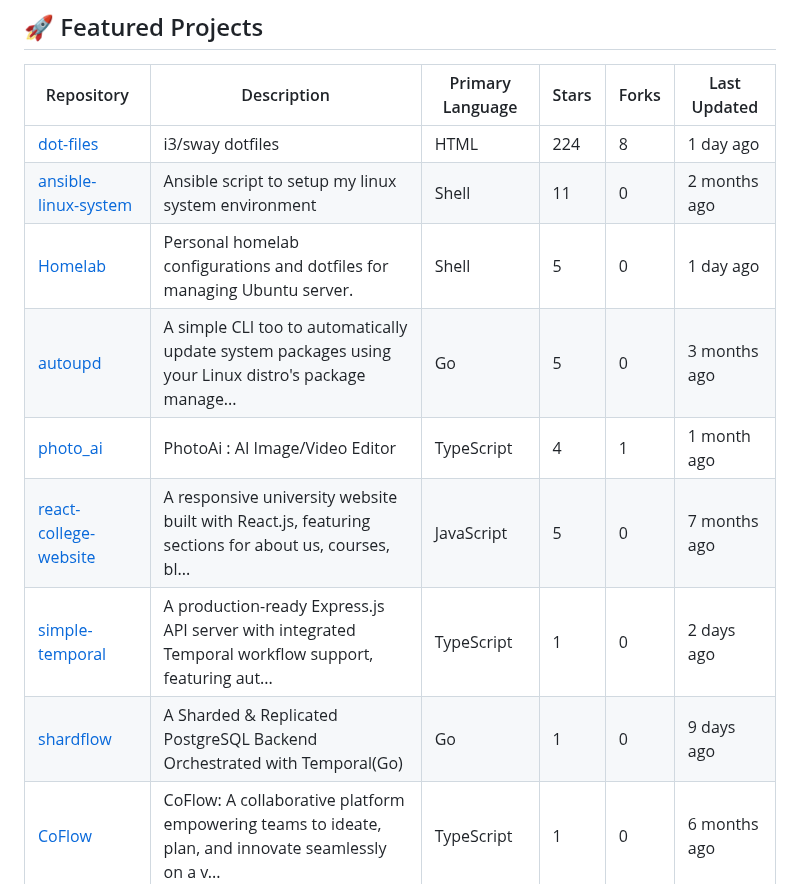
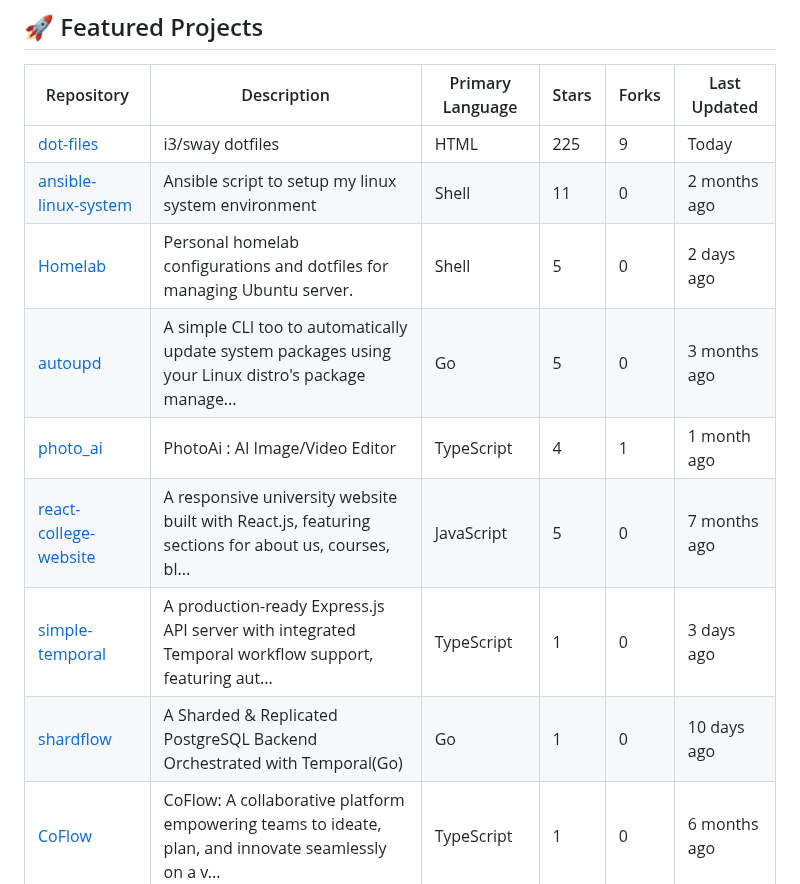
Before and after one commit to 2SSK/2SSK, a Markdown page: README.md, the part around the change. GitHub-like rendering.

Commit message:
Auto-update repository list and README

```diff
--- a/README.md
+++ b/README.md
@@ -25,13 +25,13 @@
 
 | Repository                                                             | Description                                                                                          | Primary Language | Stars | Forks | Last Updated                                   |
 | ---------------------------------------------------------------------- | ---------------------------------------------------------------------------------------------------- | ---------------- | ----- | ----- | ---------------------------------------------- |
-| [dot-files](https://github.com/2SSK/dot-files) | i3/sway dotfiles | HTML | 224 | 8 | <span title="Feb 08, 2026">1 day ago</span> |
+| [dot-files](https://github.com/2SSK/dot-files) | i3/sway dotfiles | HTML | 225 | 9 | <span title="Feb 09, 2026">Today</span> |
 | [ansible-linux-system](https://github.com/2SSK/ansible-linux-system) | Ansible script to setup my linux system environment | Shell | 11 | 0 | <span title="Nov 21, 2025">2 months ago</span> |
-| [Homelab](https://github.com/2SSK/Homelab) | Personal homelab configurations and dotfiles for managing Ubuntu server. | Shell | 5 | 0 | <span title="Feb 08, 2026">1 day ago</span> |
+| [Homelab](https://github.com/2SSK/Homelab) | Personal homelab configurations and dotfiles for managing Ubuntu server. | Shell | 5 | 0 | <span title="Feb 08, 2026">2 days ago</span> |
 | [autoupd](https://github.com/2SSK/autoupd) | A simple CLI too to automatically update system packages using your Linux distro's package manage... | Go | 5 | 0 | <span title="Oct 23, 2025">3 months ago</span> |
 | [photo_ai](https://github.com/2SSK/photo_ai) | PhotoAi : AI Image/Video Editor | TypeScript | 4 | 1 | <span title="Dec 27, 2025">1 month ago</span> |
 | [react-college-website](https://github.com/2SSK/react-college-website) | A responsive university website built with React.js, featuring sections for about us, courses, bl... | JavaScript | 5 | 0 | <span title="Jun 28, 2025">7 months ago</span> |
-| [simple-temporal](https://github.com/2SSK/simple-temporal) | A production-ready Express.js API server with integrated Temporal workflow support, featuring aut... | TypeScript | 1 | 0 | <span title="Feb 07, 2026">2 days ago</span> |
-| [shardflow](https://github.com/2SSK/shardflow) | A Sharded & Replicated PostgreSQL Backend Orchestrated with Temporal(Go) | Go | 1 | 0 | <span title="Jan 30, 2026">9 days ago</span> |
+| [simple-temporal](https://github.com/2SSK/simple-temporal) | A production-ready Express.js API server with integrated Temporal workflow support, featuring aut... | TypeScript | 1 | 0 | <span title="Feb 07, 2026">3 days ago</span> |
+| [shardflow](https://github.com/2SSK/shardflow) | A Sharded & Replicated PostgreSQL Backend Orchestrated with Temporal(Go) | Go | 1 | 0 | <span title="Jan 30, 2026">10 days ago</span> |
 | [CoFlow](https://github.com/2SSK/CoFlow) | CoFlow: A collaborative platform empowering teams to ideate, plan, and innovate seamlessly on a v... | TypeScript | 1 | 0 | <span title="Jul 19, 2025">6 months ago</span> |
 | [jobPortal](https://github.com/2SSK/jobPortal) | A FullStack Job Search Platform inspired by `naukri.com` and 'indeed.com` | TypeScript | 0 | 0 | <span title="Jun 28, 2025">7 months ago</span> |
```
